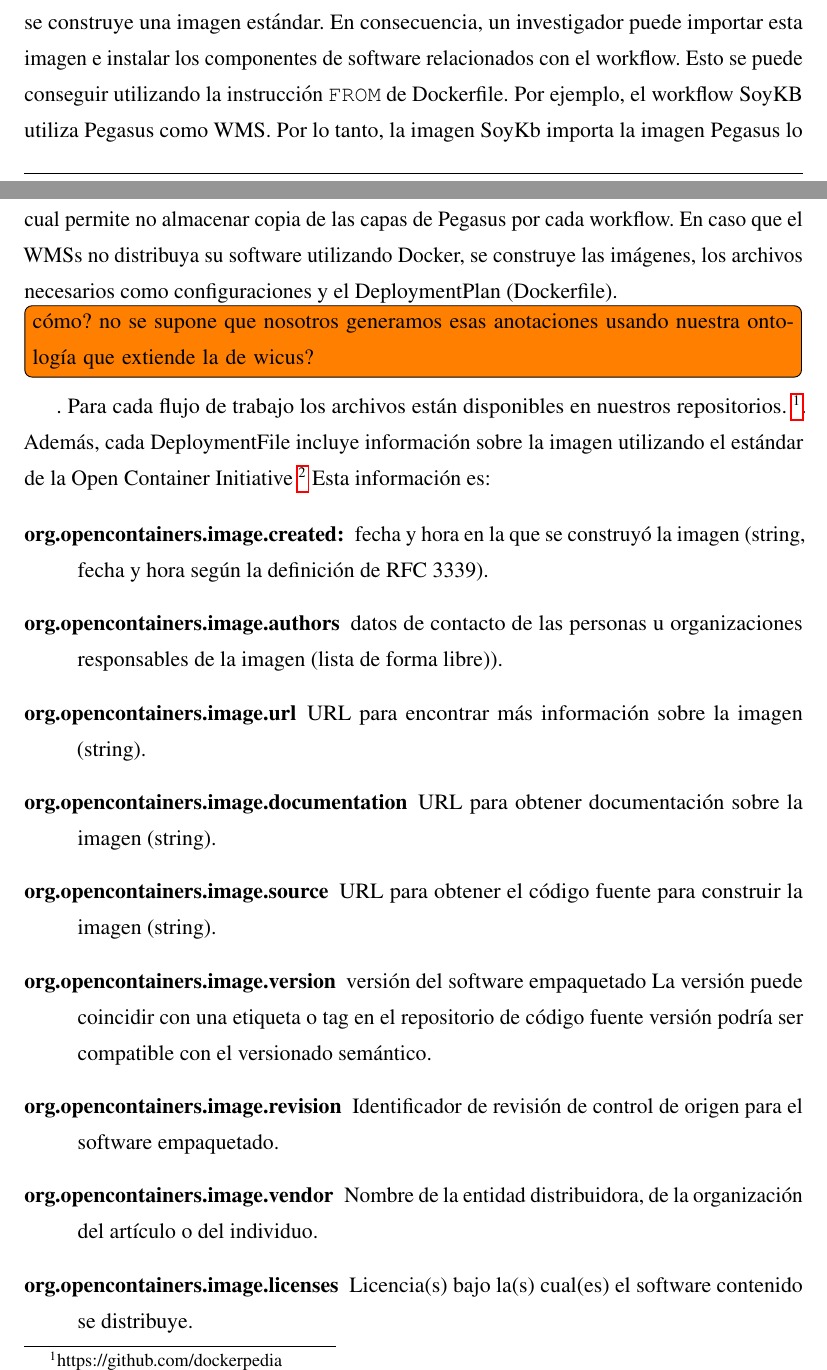
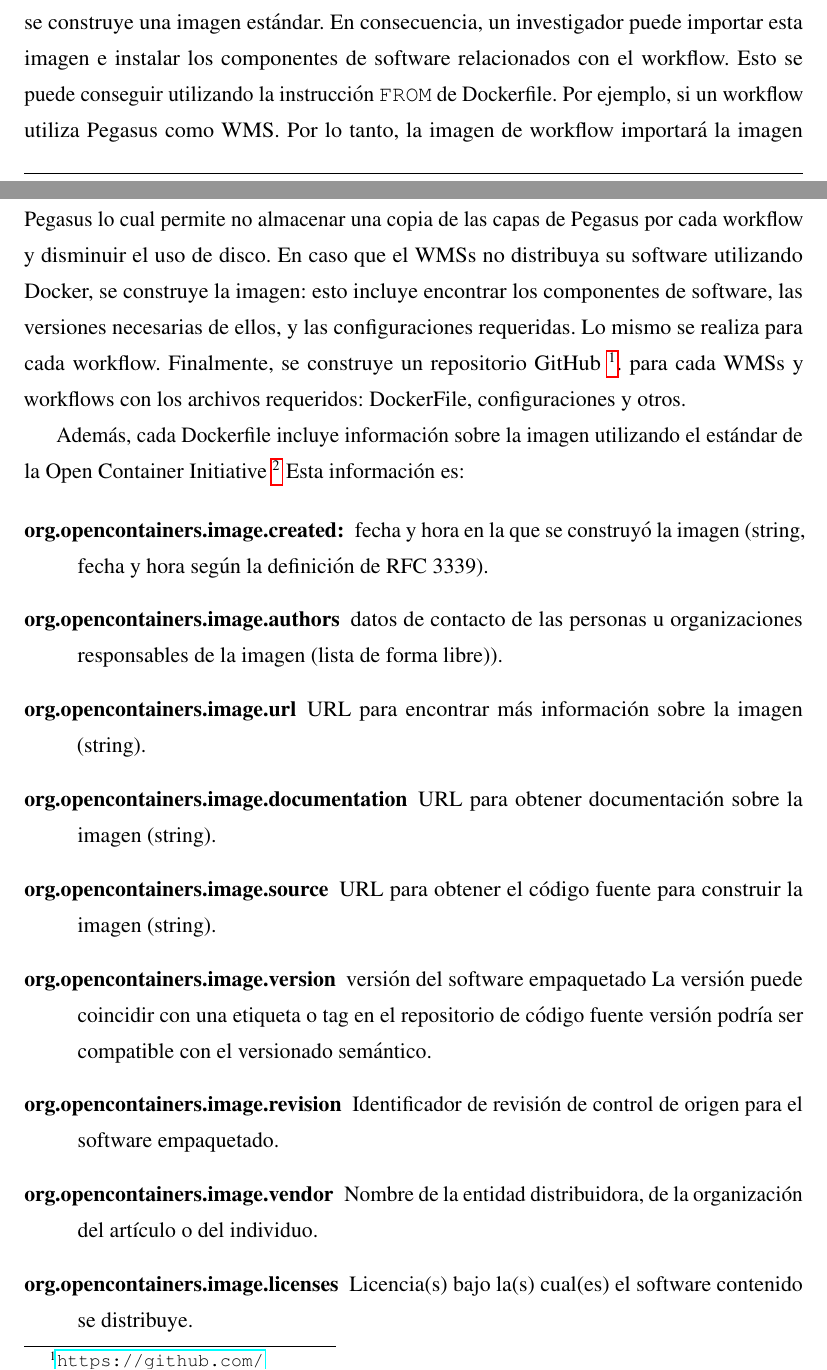
Before and after one commit to mosoriob/master-thesis-utfsm, a LaTeX thesis (thesis.tex, which reads Chapters/Chapter5/chapter5.tex): two parts of pages 39 and 40 of 63, joined at a grey line, cut so that both start at the same text. Compiled offline with pdfLaTeX.

```diff
--- a/Chapters/Chapter5/chapter5.tex
+++ b/Chapters/Chapter5/chapter5.tex
@@ -12,9 +12,11 @@
 Los materiales de workflow son: los datos, el código y la documentación. La documentación permite el estudio de los componentes de software necesarios para la ejecución del ambiente. Y los datos y el código permiten la ejecución obtención de los resultados.
 Además para entender los requisitos del workflow, se inspecciona la las anotaciones manuales generadas por WICUS \cite{santana2017reproducibility} para el workflow seleccionado.
 Luego, Para cada WMS, se construye una imagen estándar. En consecuencia, un investigador puede importar esta imagen e instalar los componentes de software relacionados con el workflow.
-Esto se puede conseguir utilizando la instrucción \texttt{FROM} de Dockerfile. Por ejemplo, el workflow SoyKB utiliza Pegasus como WMS. Por lo tanto, la imagen SoyKb importa la imagen Pegasus lo cual permite no almacenar copia de las capas de Pegasus por cada workflow.
-En caso que el WMSs no distribuya su software utilizando Docker, se construye las imágenes, los archivos necesarios como configuraciones y el DeploymentPlan (Dockerfile).\todo[inline]{cómo? no se supone que nosotros generamos esas anotaciones usando nuestra ontología que extiende la de wicus?}.  Para cada flujo de trabajo los archivos están disponibles en nuestros repositorios. \footnote{https://github.com/dockerpedia}.
-Además, cada DeploymentFile incluye información sobre la imagen utilizando el estándar de la Open Container Initiative \footnote{\url{https://www.opencontainers.org/}} Esta información es:
+Esto se puede conseguir utilizando la instrucción \texttt{FROM} de Dockerfile. Por ejemplo, si un workflow utiliza Pegasus como WMS. Por lo tanto, la imagen de workflow importará la imagen Pegasus lo cual permite no almacenar una copia de las capas de Pegasus por cada workflow y disminuir el uso de disco.
+En caso que el WMSs no distribuya su software utilizando Docker, se construye la imagen: esto incluye encontrar los componentes de software, las versiones necesarias de ellos, y las configuraciones requeridas. Lo mismo se realiza para cada workflow.
+Finalmente, se construye un repositorio GitHub \footnote{\url{https://github.com/}}. para cada WMSs y workflows con los archivos requeridos: DockerFile, configuraciones y otros.
+
+Además, cada Dockerfile incluye información sobre la imagen utilizando el estándar de la Open Container Initiative \footnote{\url{https://www.opencontainers.org/}} Esta información es:
 
 \begin{description}
    \item[org.opencontainers.image.created:] fecha y hora en la que se construyó la imagen (string, fecha y hora según la definición de RFC 3339).
```
